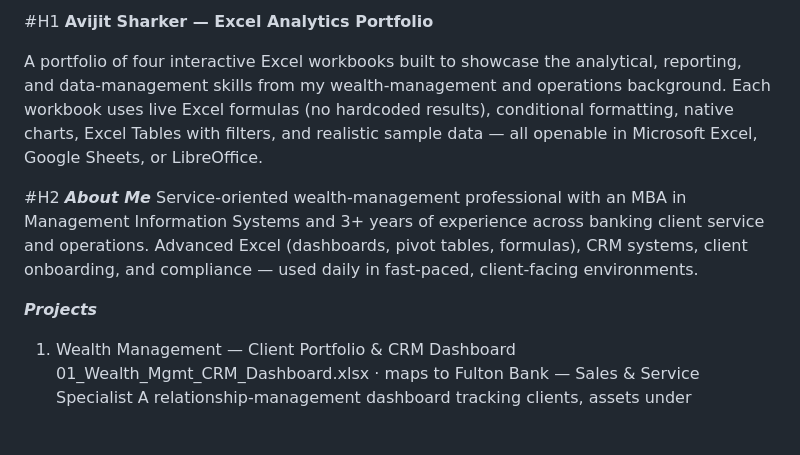
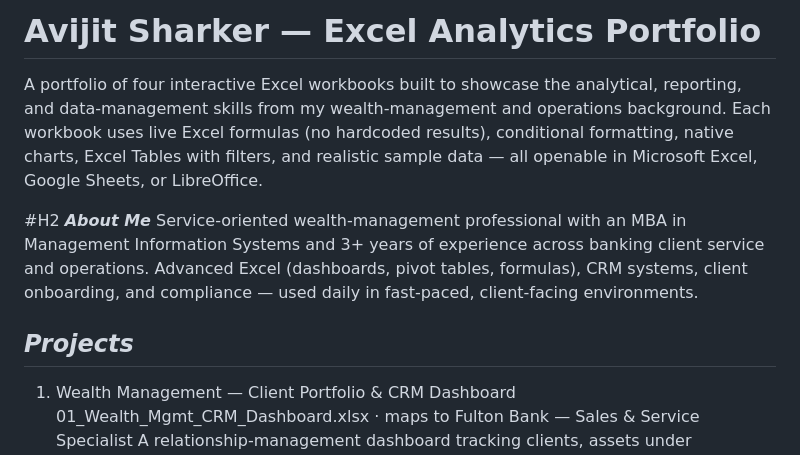
Before and after one commit to avijit-sharker/avijit-s_portfolio, a Markdown page: README.md, the part around one of its changes. Rendered like a GitHub page; blank space fills up the shorter version.

Commit message:
Update README formatting and section headers

```diff
--- a/README.md
+++ b/README.md
@@ -1,11 +1,11 @@
-#H1 **Avijit Sharker — Excel Analytics Portfolio**
+# **Avijit Sharker — Excel Analytics Portfolio**
 
 A portfolio of four interactive Excel workbooks built to showcase the analytical, reporting, and data-management skills from my wealth-management and operations background. Each workbook uses live Excel formulas (no hardcoded results), conditional formatting, native charts, Excel Tables with filters, and realistic sample data — all openable in Microsoft Excel, Google Sheets, or LibreOffice.
 
 #H2 ***About Me***
 Service-oriented wealth-management professional with an MBA in Management Information Systems and 3+ years of experience across banking client service and operations. Advanced Excel (dashboards, pivot tables, formulas), CRM systems, client onboarding, and compliance — used daily in fast-paced, client-facing environments.
 
-***Projects***
+## ***Projects***
 1. Wealth Management — Client Portfolio & CRM Dashboard
 01_Wealth_Mgmt_CRM_Dashboard.xlsx · maps to Fulton Bank — Sales & Service Specialist
 A relationship-management dashboard tracking clients, assets under management, service requests, and upcoming reviews.
```
Also changed, not shown: other parts of README.md (+4 -4 lines).
